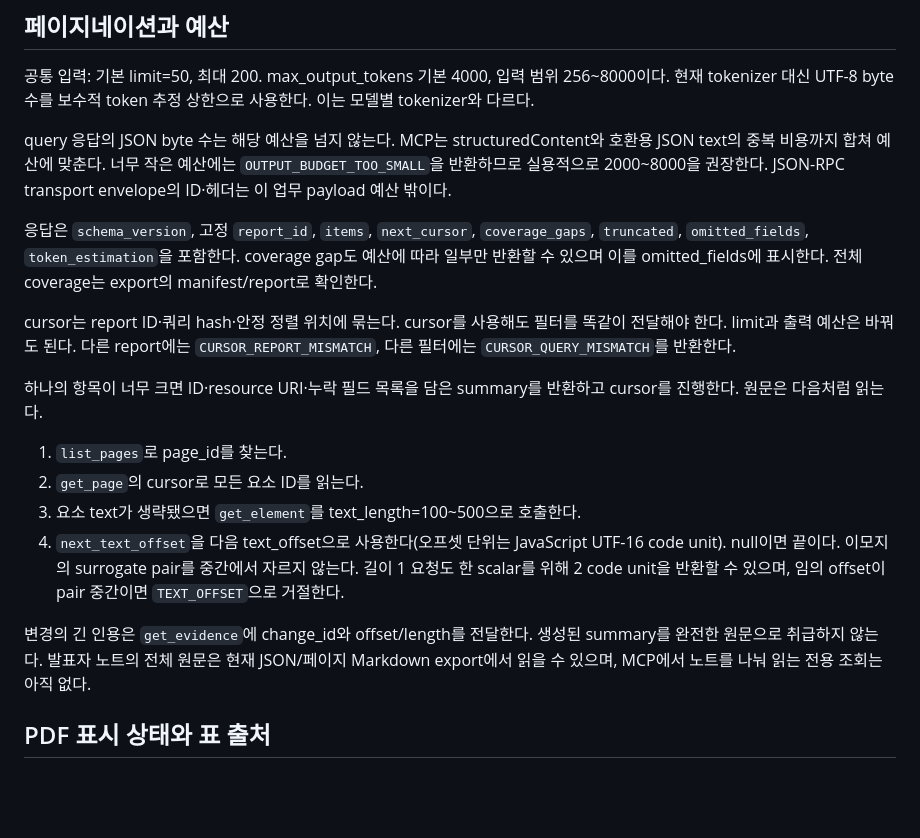
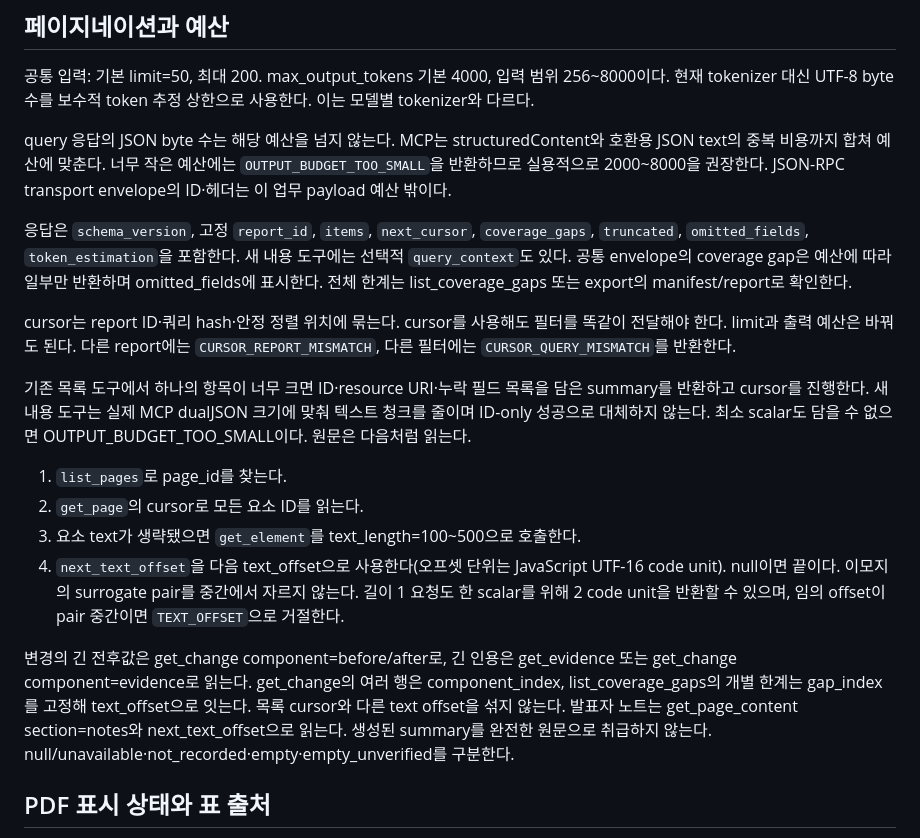
Before and after one commit to ictechgy/reviset, a Markdown page: docs/schemas/README.md, the part around one of its changes. Rendered like a GitHub page; blank space fills up the shorter version.

```diff
--- a/docs/schemas/README.md
+++ b/docs/schemas/README.md
@@ -50,18 +58,18 @@ docver://projects/{project_id}/reports/{report_id}/evidence/{observation_id}
 
 query 응답의 JSON byte 수는 해당 예산을 넘지 않는다. MCP는 structuredContent와 호환용 JSON text의 중복 비용까지 합쳐 예산에 맞춘다. 너무 작은 예산에는 `OUTPUT_BUDGET_TOO_SMALL`을 반환하므로 실용적으로 2000~8000을 권장한다. JSON-RPC transport envelope의 ID·헤더는 이 업무 payload 예산 밖이다.
 
-응답은 `schema_version`, 고정 `report_id`, `items`, `next_cursor`, `coverage_gaps`, `truncated`, `omitted_fields`, `token_estimation`을 포함한다. coverage gap도 예산에 따라 일부만 반환할 수 있으며 이를 omitted_fields에 표시한다. 전체 coverage는 export의 manifest/report로 확인한다.
+응답은 `schema_version`, 고정 `report_id`, `items`, `next_cursor`, `coverage_gaps`, `truncated`, `omitted_fields`, `token_estimation`을 포함한다. 새 내용 도구에는 선택적 `query_context`도 있다. 공통 envelope의 coverage gap은 예산에 따라 일부만 반환하며 omitted_fields에 표시한다. 전체 한계는 list_coverage_gaps 또는 export의 manifest/report로 확인한다.
 
 cursor는 report ID·쿼리 hash·안정 정렬 위치에 묶는다. cursor를 사용해도 필터를 똑같이 전달해야 한다. limit과 출력 예산은 바꿔도 된다. 다른 report에는 `CURSOR_REPORT_MISMATCH`, 다른 필터에는 `CURSOR_QUERY_MISMATCH`를 반환한다.
 
-하나의 항목이 너무 크면 ID·resource URI·누락 필드 목록을 담은 summary를 반환하고 cursor를 진행한다. 원문은 다음처럼 읽는다.
+기존 목록 도구에서 하나의 항목이 너무 크면 ID·resource URI·누락 필드 목록을 담은 summary를 반환하고 cursor를 진행한다. 새 내용 도구는 실제 MCP dualJSON 크기에 맞춰 텍스트 청크를 줄이며 ID-only 성공으로 대체하지 않는다. 최소 scalar도 담을 수 없으면 OUTPUT_BUDGET_TOO_SMALL이다. 원문은 다음처럼 읽는다.
 
 1. `list_pages`로 page_id를 찾는다.
 2. `get_page`의 cursor로 모든 요소 ID를 읽는다.
 3. 요소 text가 생략됐으면 `get_element`를 text_length=100~500으로 호출한다.
 4. `next_text_offset`을 다음 text_offset으로 사용한다(오프셋 단위는 JavaScript UTF-16 code unit). null이면 끝이다. 이모지의 surrogate pair를 중간에서 자르지 않는다. 길이 1 요청도 한 scalar를 위해 2 code unit을 반환할 수 있으며, 임의 offset이 pair 중간이면 `TEXT_OFFSET`으로 거절한다.
 
-변경의 긴 인용은 `get_evidence`에 change_id와 offset/length를 전달한다. 생성된 summary를 완전한 원문으로 취급하지 않는다. 발표자 노트의 전체 원문은 현재 JSON/페이지 Markdown export에서 읽을 수 있으며, MCP에서 노트를 나눠 읽는 전용 조회는 아직 없다.
+변경의 긴 전후값은 get_change component=before/after로, 긴 인용은 get_evidence 또는 get_change component=evidence로 읽는다. get_change의 여러 행은 component_index, list_coverage_gaps의 개별 한계는 gap_index를 고정해 text_offset으로 잇는다. 목록 cursor와 다른 text offset을 섞지 않는다. 발표자 노트는 get_page_content section=notes와 next_text_offset으로 읽는다. 생성된 summary를 완전한 원문으로 취급하지 않는다. null/unavailable·not_recorded·empty·empty_unverified를 구분한다.
 
 ## PDF 표시 상태와 표 출처
 
```
Also changed, not shown: other parts of docs/schemas/README.md (+10 -2 lines).
